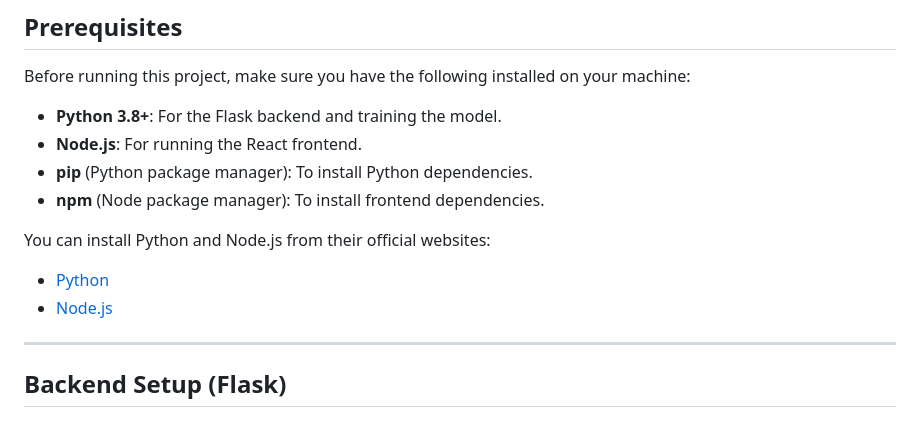
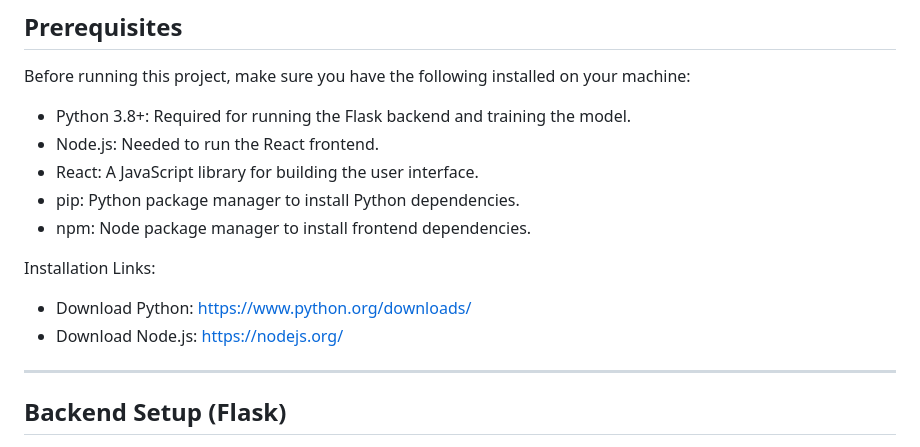
Before and after one commit to pravinpawar3/Anomaly-Detection-in-Time-Series, a Markdown page: README.md, the part around the change. Rendered like a GitHub page.

```diff
--- a/README.md
+++ b/README.md
@@ -22,14 +22,15 @@ This project implements anomaly detection in stock price data using an LSTM-base
 
 Before running this project, make sure you have the following installed on your machine:
 
-- **Python 3.8+**: For the Flask backend and training the model.
-- **Node.js**: For running the React frontend.
-- **pip** (Python package manager): To install Python dependencies.
-- **npm** (Node package manager): To install frontend dependencies.
+- Python 3.8+: Required for running the Flask backend and training the model.
+- Node.js: Needed to run the React frontend.
+- React: A JavaScript library for building the user interface.
+- pip: Python package manager to install Python dependencies.
+- npm: Node package manager to install frontend dependencies.
 
-You can install Python and Node.js from their official websites:
-- [Python](https://www.python.org/downloads/)
-- [Node.js](https://nodejs.org/)
+Installation Links:
+- Download Python: https://www.python.org/downloads/
+- Download Node.js: https://nodejs.org/
 
 ---
 
```
